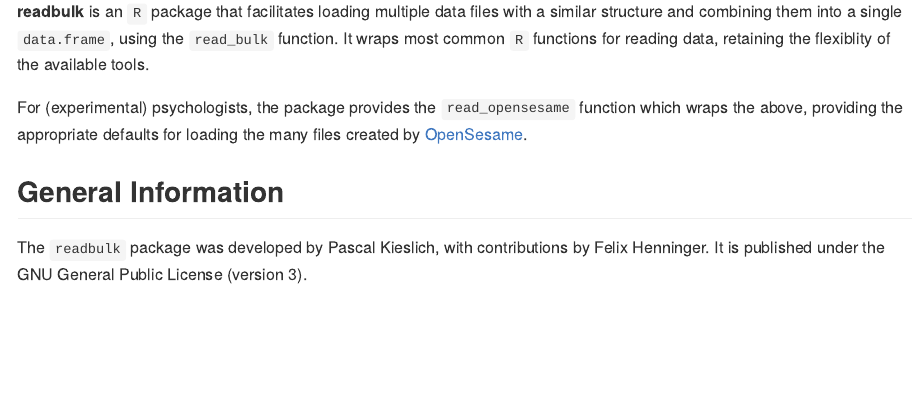
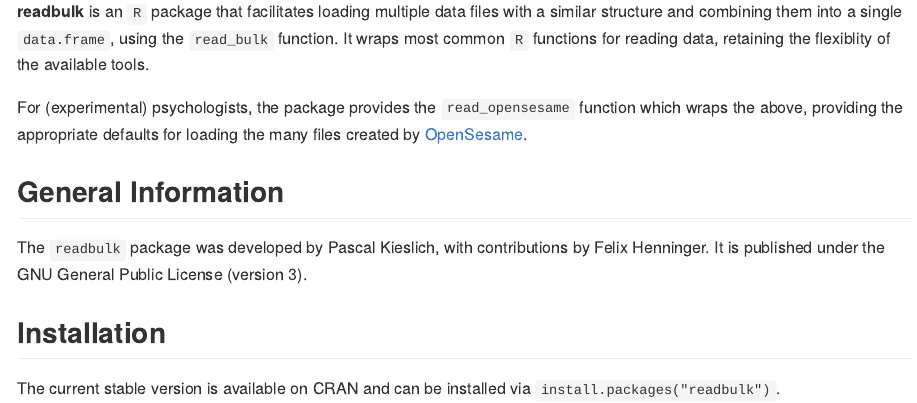
Before and after one commit to PascalKieslich/readbulk, an R Markdown document (README.Rmd): the page in a window 1100 px wide, from 110 px down. The pictures show the output file README.md that the author committed with the source, drawn offline in the style of GitHub.

Commit message:
Add installation information

```diff
--- a/README.Rmd
+++ b/README.Rmd
@@ -24,3 +24,8 @@ For (experimental) psychologists, the package provides the `read_opensesame` fun
 ## General Information
 
 The `readbulk` package was developed by Pascal Kieslich, with contributions by Felix Henninger. It is published under the GNU General Public License (version 3).
+
+
+## Installation
+
+The current stable version is available on CRAN and can be installed via `install.packages("readbulk")`.
```
Also changed, not shown: README.md.
